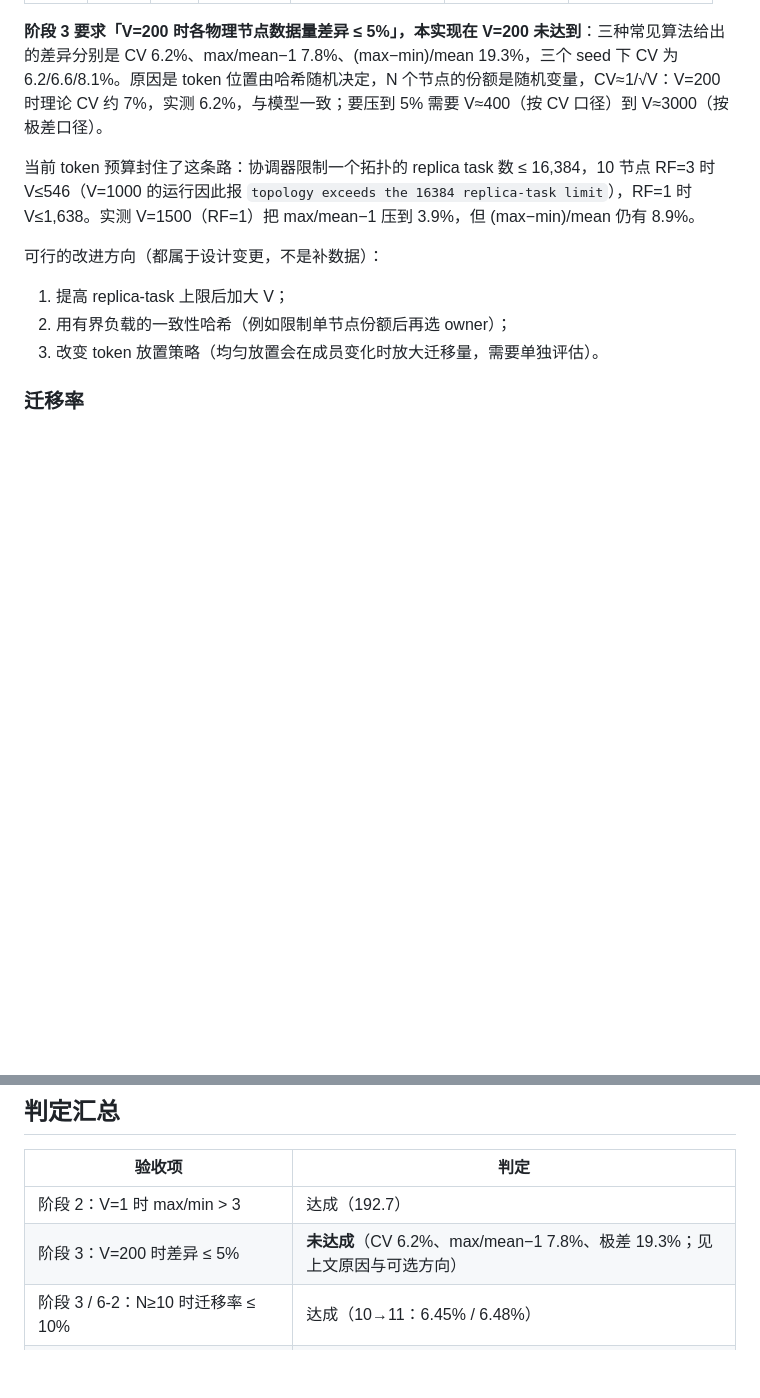
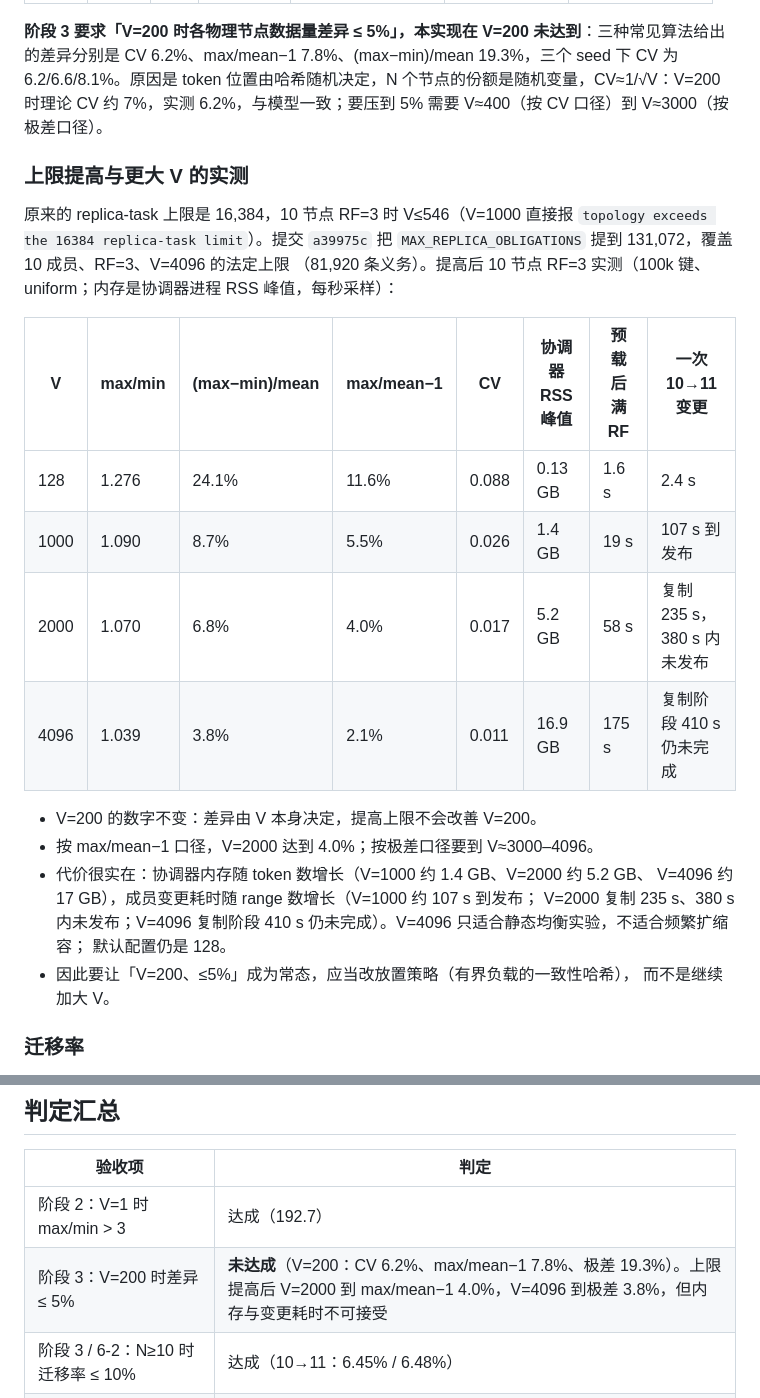
Before and after one commit to samuelhe52/hashring-rs, a Markdown page: docs/acceptance-metrics.md, 2 parts joined by grey strips. Drawn GitHub-style; blank space fills up the shorter version.

Commit message:
docs: Record the vnode density and obligation-ceiling measurements
The ceiling now covers a ten-member RF=3 ring at 4,096 virtual nodes, so the
acceptance doc records what that density actually costs: the balance table
reaches 4.0% max/mean deviation at 2,000 vnodes and 3.8% spread at 4,096,
but the coordinator peaked at 1.4, 5.2, and 17 GB of resident memory and a
single-node change took 107 s to publish at 1,000 vnodes while 2,000 and
4,096 did not publish within several minutes. Operations notes the same
tradeoff next to the size limits. The 200-vnode criterion itself is
unchanged by the ceiling.

```diff
--- a/docs/acceptance-metrics.md
+++ b/docs/acceptance-metrics.md
@@ -39,13 +39,29 @@
 
 **阶段 3 要求「V=200 时各物理节点数据量差异 ≤ 5%」，本实现在 V=200 未达到**：三种常见算法给出的差异分别是 CV 6.2%、max/mean−1 7.8%、(max−min)/mean 19.3%，三个 seed 下 CV 为 6.2/6.6/8.1%。原因是 token 位置由哈希随机决定，N 个节点的份额是随机变量，CV≈1/√V：V=200 时理论 CV 约 7%，实测 6.2%，与模型一致；要压到 5% 需要 V≈400（按 CV 口径）到 V≈3000（按极差口径）。
 
-当前 token 预算封住了这条路：协调器限制一个拓扑的 replica task 数 ≤ 16,384，10 节点 RF=3 时 V≤546（V=1000 的运行因此报 `topology exceeds the 16384 replica-task limit`），RF=1 时 V≤1,638。实测 V=1500（RF=1）把 max/mean−1 压到 3.9%，但 (max−min)/mean 仍有 8.9%。
+### 上限提高与更大 V 的实测
 
-可行的改进方向（都属于设计变更，不是补数据）：
+原来的 replica-task 上限是 16,384，10 节点 RF=3 时 V≤546（V=1000 直接报
+`topology exceeds the 16384 replica-task limit`）。提交 `a39975c` 把
+`MAX_REPLICA_OBLIGATIONS` 提到 131,072，覆盖 10 成员、RF=3、V=4096 的法定上限
+（81,920 条义务）。提高后 10 节点 RF=3 实测（100k 键、uniform；内存是协调器进程
+RSS 峰值，每秒采样）：
 
-1. 提高 replica-task 上限后加大 V；
-2. 用有界负载的一致性哈希（例如限制单节点份额后再选 owner）；
-3. 改变 token 放置策略（均匀放置会在成员变化时放大迁移量，需要单独评估）。
+| V | max/min | (max−min)/mean | max/mean−1 | CV | 协调器 RSS 峰值 | 预载后满 RF | 一次 10→11 变更 |
+|---|---|---|---|---|---|---|---|
+| 128 | 1.276 | 24.1% | 11.6% | 0.088 | 0.13 GB | 1.6 s | 2.4 s |
+| 1000 | 1.090 | 8.7% | 5.5% | 0.026 | 1.4 GB | 19 s | 107 s 到发布 |
+| 2000 | 1.070 | 6.8% | 4.0% | 0.017 | 5.2 GB | 58 s | 复制 235 s，380 s 内未发布 |
+| 4096 | 1.039 | 3.8% | 2.1% | 0.011 | 16.9 GB | 175 s | 复制阶段 410 s 仍未完成 |
+
+- V=200 的数字不变：差异由 V 本身决定，提高上限不会改善 V=200。
+- 按 max/mean−1 口径，V=2000 达到 4.0%；按极差口径要到 V≈3000–4096。
+- 代价很实在：协调器内存随 token 数增长（V=1000 约 1.4 GB、V=2000 约 5.2 GB、
+  V=4096 约 17 GB），成员变更耗时随 range 数增长（V=1000 约 107 s 到发布；
+  V=2000 复制 235 s、380 s 内未发布；V=4096 复制阶段 410 s 仍未完成）。V=4096 只适合静态均衡实验，不适合频繁扩缩容；
+  默认配置仍是 128。
+- 因此要让「V=200、≤5%」成为常态，应当改放置策略（有界负载的一致性哈希），
+  而不是继续加大 V。
 
 ### 迁移率
 
@@ -95,7 +111,7 @@
 | 验收项 | 判定 |
 |---|---|
 | 阶段 2：V=1 时 max/min > 3 | 达成（192.7） |
-| 阶段 3：V=200 时差异 ≤ 5% | **未达成**（CV 6.2%、max/mean−1 7.8%、极差 19.3%；见上文原因与可选方向） |
+| 阶段 3：V=200 时差异 ≤ 5% | **未达成**（V=200：CV 6.2%、max/mean−1 7.8%、极差 19.3%）。上限提高后 V=2000 到 max/mean−1 4.0%，V=4096 到极差 3.8%，但内存与变更耗时不可接受 |
 | 阶段 3 / 6-2：N≥10 时迁移率 ≤ 10% | 达成（10→11：6.45% / 6.48%） |
 | 阶段 6-1：扩容期读成功率、写最终一致 | 达成（0 失败、0 违规；样本量见局限） |
 | 阶段 6-3：故障恢复 ≤ 30 s | 达成（5.45 s） |
```
Also changed, not shown: docs/operations.md (+11 -1 lines).
